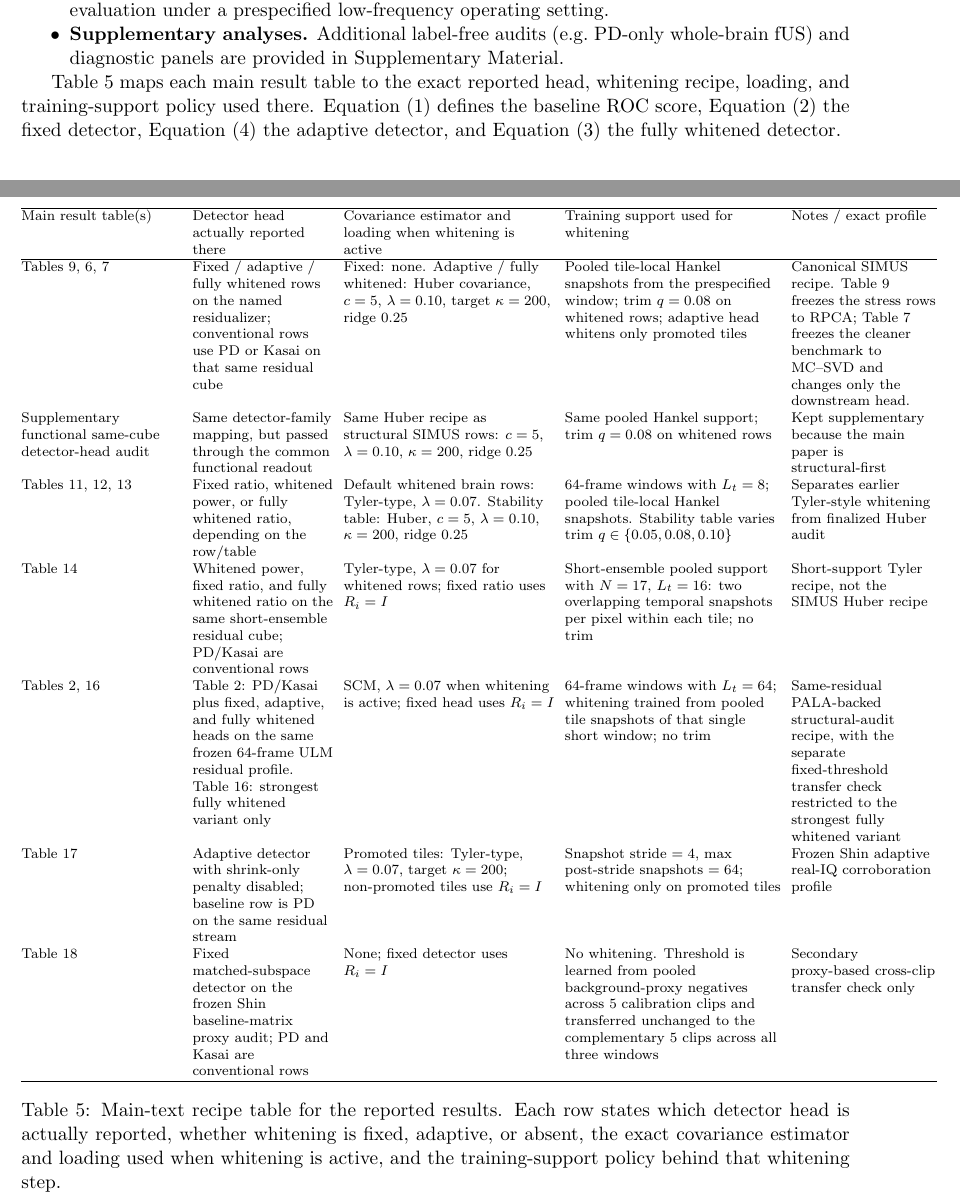
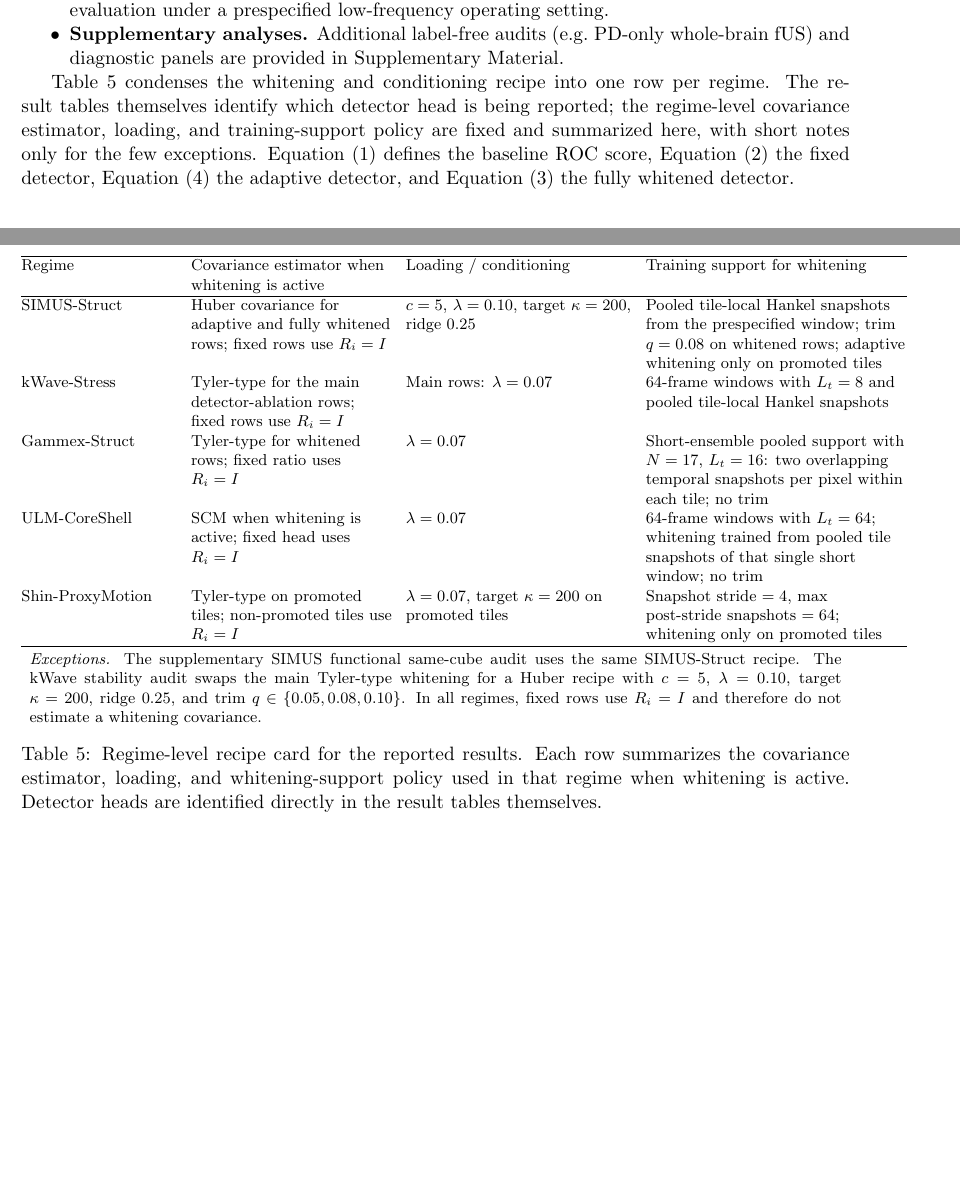
Before and after one commit to ArthurShune/fus-detectors, a LaTeX paper (paper/manuscript.tex): two parts of pages 16 and 17 of 48, joined at a grey line, cut so that both start at the same text, the shorter picture padded with empty space. The pictures show the PDF file paper/preprint.pdf that the author committed with the source.

Commit message:
Simplify recipe table into regime card

```diff
--- a/paper/manuscript.tex
+++ b/paper/manuscript.tex
@@ -484,28 +484,28 @@ ULM Zenodo 7883227 motion and same-residual audits (PRF 1000; 128-frame blocks)
 \label{tab:fixed_profiles}
 \end{table}
 
-Table~\ref{tab:result_table_score_map} maps each main result table to the exact reported head, whitening recipe, loading, and training-support policy used there. Equation~\eqref{eq:sbase} defines the baseline ROC score, Equation~\eqref{eq:s0} the fixed detector, Equation~\eqref{eq:sadapt} the adaptive detector, and Equation~\eqref{eq:sw} the fully whitened detector.
+Table~\ref{tab:result_table_score_map} condenses the whitening and conditioning recipe into one row per regime. The result tables themselves identify which detector head is being reported; the regime-level covariance estimator, loading, and training-support policy are fixed and summarized here, with short notes only for the few exceptions. Equation~\eqref{eq:sbase} defines the baseline ROC score, Equation~\eqref{eq:s0} the fixed detector, Equation~\eqref{eq:sadapt} the adaptive detector, and Equation~\eqref{eq:sw} the fully whitened detector.
 
 \begin{center}
 \captionsetup{type=table}
-\scriptsize
+\footnotesize
 \begingroup
-\setlength{\tabcolsep}{3pt}
-\begin{tabular}{@{}P{3.2cm} P{2.8cm} P{4.2cm} P{4.3cm} P{2.9cm}@{}}
-\hline
-Main result table(s) & Detector head actually reported there & Covariance estimator and loading when whitening is active & Training support used for whitening & Notes / exact profile \\
-\hline
-Tables~\ref{tab:simus_stress_frontier_rpca_heads}, \ref{tab:accepted_v2_structural_main}, \ref{tab:simus_detector_family_ablation} & Fixed / adaptive / fully whitened rows on the named residualizer; conventional rows use PD or Kasai on that same residual cube & Fixed: none. Adaptive / fully whitened: Huber covariance, $c=5$, $\lambda=0.10$, target $\kappa=200$, ridge $0.25$ & Pooled tile-local Hankel snapshots from the prespecified window; trim $q=0.08$ on whitened rows; adaptive head whitens only promoted tiles & Canonical SIMUS recipe. Table~\ref{tab:simus_stress_frontier_rpca_heads} freezes the stress rows to RPCA; Table~\ref{tab:simus_detector_family_ablation} freezes the cleaner benchmark to MC--SVD and changes only the downstream head. \\
-Supplementary functional same-cube detector-head audit & Same detector-family mapping, but passed through the common functional readout & Same Huber recipe as structural SIMUS rows: $c=5$, $\lambda=0.10$, $\kappa=200$, ridge $0.25$ & Same pooled Hankel support; trim $q=0.08$ on whitened rows & Kept supplementary because the main paper is structural-first \\
-Tables~\ref{tab:brain_detector_ablation}, \ref{tab:brain_detector_swap}, \ref{tab:brain_huber_trim_stability} & Fixed ratio, whitened power, or fully whitened ratio, depending on the row/table & Default whitened brain rows: Tyler-type, $\lambda=0.07$. Stability table: Huber, $c=5$, $\lambda=0.10$, $\kappa=200$, ridge $0.25$ & 64-frame windows with $L_t=8$; pooled tile-local Hankel snapshots. Stability table varies trim $q\in\{0.05,0.08,0.10\}$ & Separates earlier Tyler-style whitening from finalized Huber audit \\
-Table~\ref{tab:twinkling_gammex_structural_roc} & Whitened power, fixed ratio, and fully whitened ratio on the same short-ensemble residual cube; PD/Kasai are conventional rows & Tyler-type, $\lambda=0.07$ for whitened rows; fixed ratio uses $R_i=I$ & Short-ensemble pooled support with $N=17$, $L_t=16$: two overlapping temporal snapshots per pixel within each tile; no trim & Short-support Tyler recipe, not the SIMUS Huber recipe \\
-Tables~\ref{tab:ulm7883227_structural_roc}, \ref{tab:ulm_fixed_calibration_transfer} & Table~\ref{tab:ulm7883227_structural_roc}: PD/Kasai plus fixed, adaptive, and fully whitened heads on the same frozen 64-frame ULM residual profile. Table~\ref{tab:ulm_fixed_calibration_transfer}: strongest fully whitened variant only & SCM, $\lambda=0.07$ when whitening is active; fixed head uses $R_i=I$ & 64-frame windows with $L_t=64$; whitening trained from pooled tile snapshots of that single short window; no trim & Same-residual PALA-backed structural-audit recipe, with the separate fixed-threshold transfer check restricted to the strongest fully whitened variant \\
-Table~\ref{tab:shin_motion_endpoints_main} & Adaptive detector with shrink-only penalty disabled; baseline row is PD on the same residual stream & Promoted tiles: Tyler-type, $\lambda=0.07$, target $\kappa=200$; non-promoted tiles use $R_i=I$ & Snapshot stride $=4$, max post-stride snapshots $=64$; whitening only on promoted tiles & Frozen Shin adaptive real-IQ corroboration profile \\
-Table~\ref{tab:shin_fixed_calibration_transfer} & Fixed matched-subspace detector on the frozen Shin baseline-matrix proxy audit; PD and Kasai are conventional rows & None; fixed detector uses $R_i=I$ & No whitening. Threshold is learned from pooled background-proxy negatives across 5 calibration clips and transferred unchanged to the complementary 5 clips across all three windows & Secondary proxy-based cross-clip transfer check only \\
+\setlength{\tabcolsep}{4pt}
+\begin{tabular}{@{}P{3.1cm} P{4.0cm} P{4.5cm} P{5.2cm}@{}}
+\hline
+Regime & Covariance estimator when whitening is active & Loading / conditioning & Training support for whitening \\
+\hline
+SIMUS-Struct & Huber covariance for adaptive and fully whitened rows; fixed rows use $R_i=I$ & $c=5$, $\lambda=0.10$, target $\kappa=200$, ridge $0.25$ & Pooled tile-local Hankel snapshots from the prespecified window; trim $q=0.08$ on whitened rows; adaptive whitening only on promoted tiles \\
+kWave-Stress & Tyler-type for the main detector-ablation rows; fixed rows use $R_i=I$ & Main rows: $\lambda=0.07$ & 64-frame windows with $L_t=8$ and pooled tile-local Hankel snapshots \\
+Gammex-Struct & Tyler-type for whitened rows; fixed ratio uses $R_i=I$ & $\lambda=0.07$ & Short-ensemble pooled support with $N=17$, $L_t=16$: two overlapping temporal snapshots per pixel within each tile; no trim \\
+ULM-CoreShell & SCM when whitening is active; fixed head uses $R_i=I$ & $\lambda=0.07$ & 64-frame windows with $L_t=64$; whitening trained from pooled tile snapshots of that single short window; no trim \\
+Shin-ProxyMotion & Tyler-type on promoted tiles; non-promoted tiles use $R_i=I$ & $\lambda=0.07$, target $\kappa=200$ on promoted tiles & Snapshot stride $=4$, max post-stride snapshots $=64$; whitening only on promoted tiles \\
 \hline
 \end{tabular}
 \endgroup
-\caption{Main-text recipe table for the reported results. Each row states which detector head is actually reported, whether whitening is fixed, adaptive, or absent, the exact covariance estimator and loading used when whitening is active, and the training-support policy behind that whitening step.}
+\par\smallskip
+\parbox{0.98\linewidth}{\footnotesize\textit{Exceptions.} The supplementary SIMUS functional same-cube audit uses the same SIMUS-Struct recipe. The kWave stability audit swaps the main Tyler-type whitening for a Huber recipe with $c=5$, $\lambda=0.10$, target $\kappa=200$, ridge $0.25$, and trim $q\in\{0.05,0.08,0.10\}$. In all regimes, fixed rows use $R_i=I$ and therefore do not estimate a whitening covariance.}
+\caption{Regime-level recipe card for the reported results. Each row summarizes the covariance estimator, loading, and whitening-support policy used in that regime when whitening is active. Detector heads are identified directly in the result tables themselves.}
 \label{tab:result_table_score_map}
 \end{center}
 
```
Also changed, not shown: paper/preprint.pdf.
